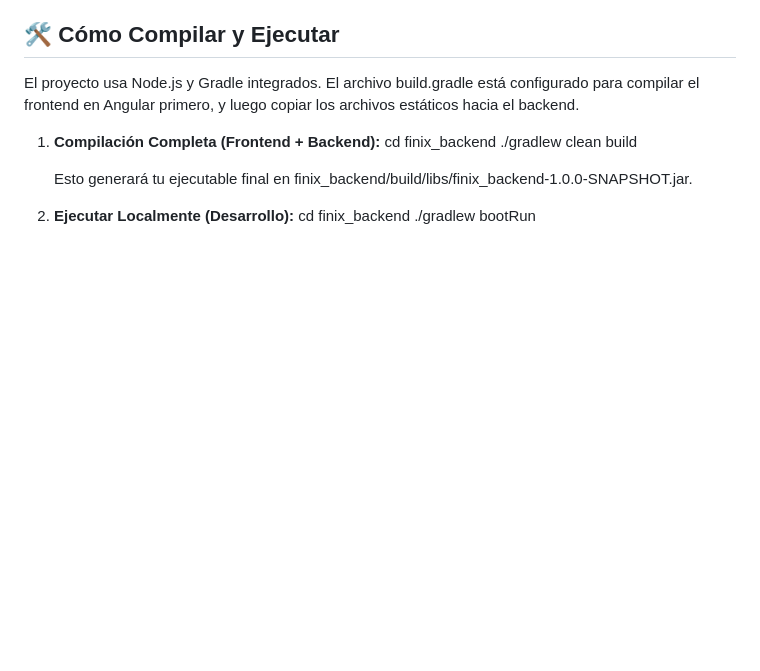
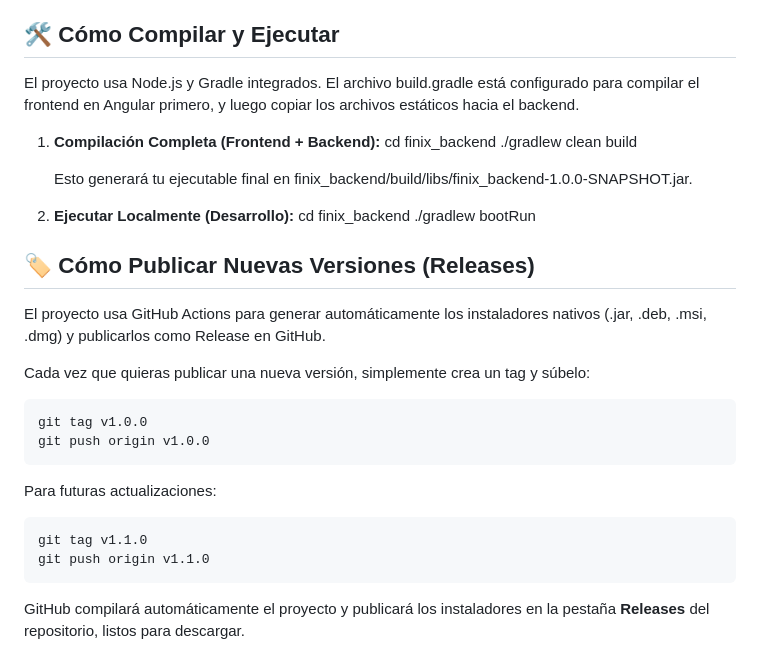
Before and after one commit to soycamiloypunto/FinixSoftware, a Markdown page: README.md, the part around the change. Drawn GitHub-style; blank space fills up the shorter version.

Commit message:
actualizacion de readme

````diff
--- a/README.md
+++ b/README.md
@@ -56,3 +56,23 @@ El proyecto usa Node.js y Gradle integrados. El archivo build.gradle está confi
 2. **Ejecutar Localmente (Desarrollo):**
    cd finix_backend
    ./gradlew bootRun
+
+## 🏷️ Cómo Publicar Nuevas Versiones (Releases)
+
+El proyecto usa GitHub Actions para generar automáticamente los instaladores nativos (.jar, .deb, .msi, .dmg) y publicarlos como Release en GitHub.
+
+Cada vez que quieras publicar una nueva versión, simplemente crea un tag y súbelo:
+
+```bash
+git tag v1.0.0
+git push origin v1.0.0
+```
+
+Para futuras actualizaciones:
+
+```bash
+git tag v1.1.0
+git push origin v1.1.0
+```
+
+GitHub compilará automáticamente el proyecto y publicará los instaladores en la pestaña **Releases** del repositorio, listos para descargar.
````
